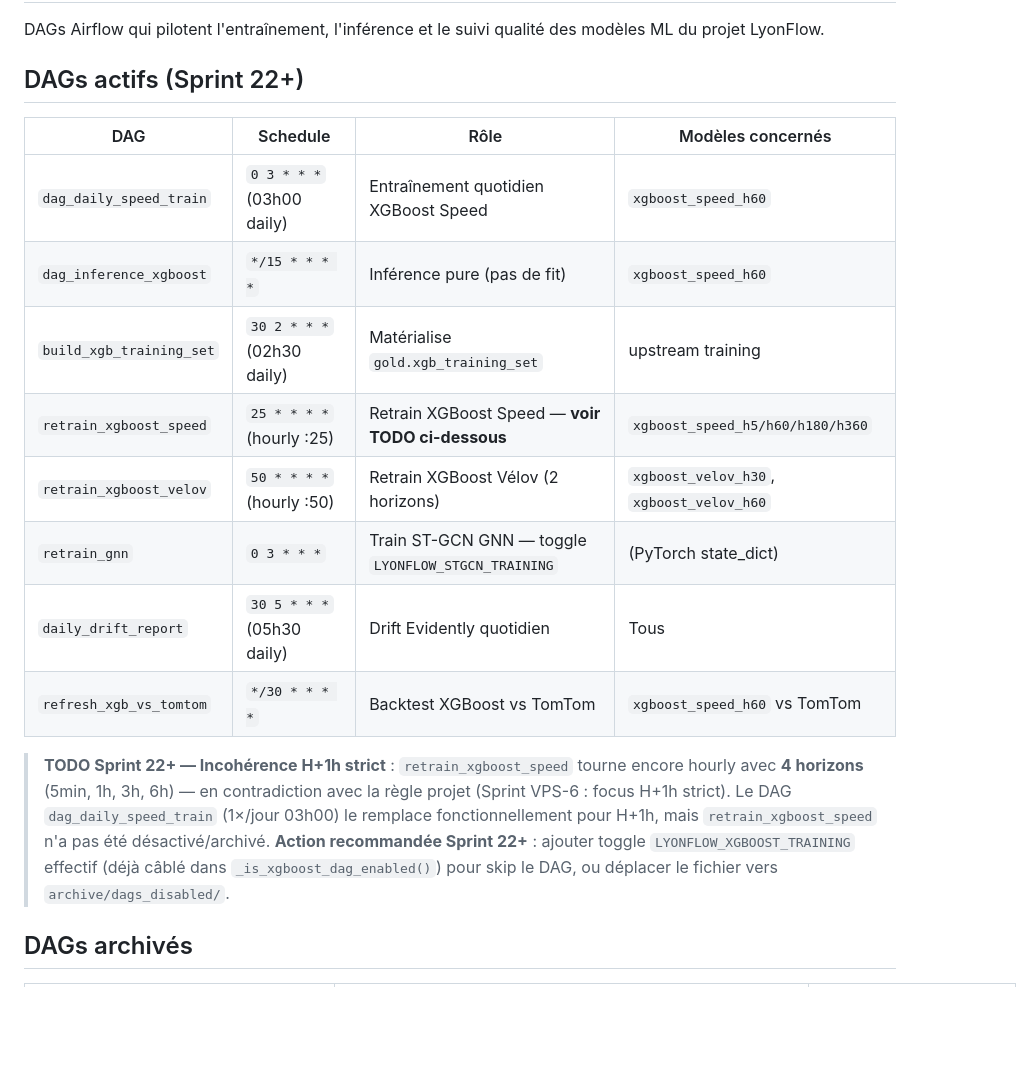
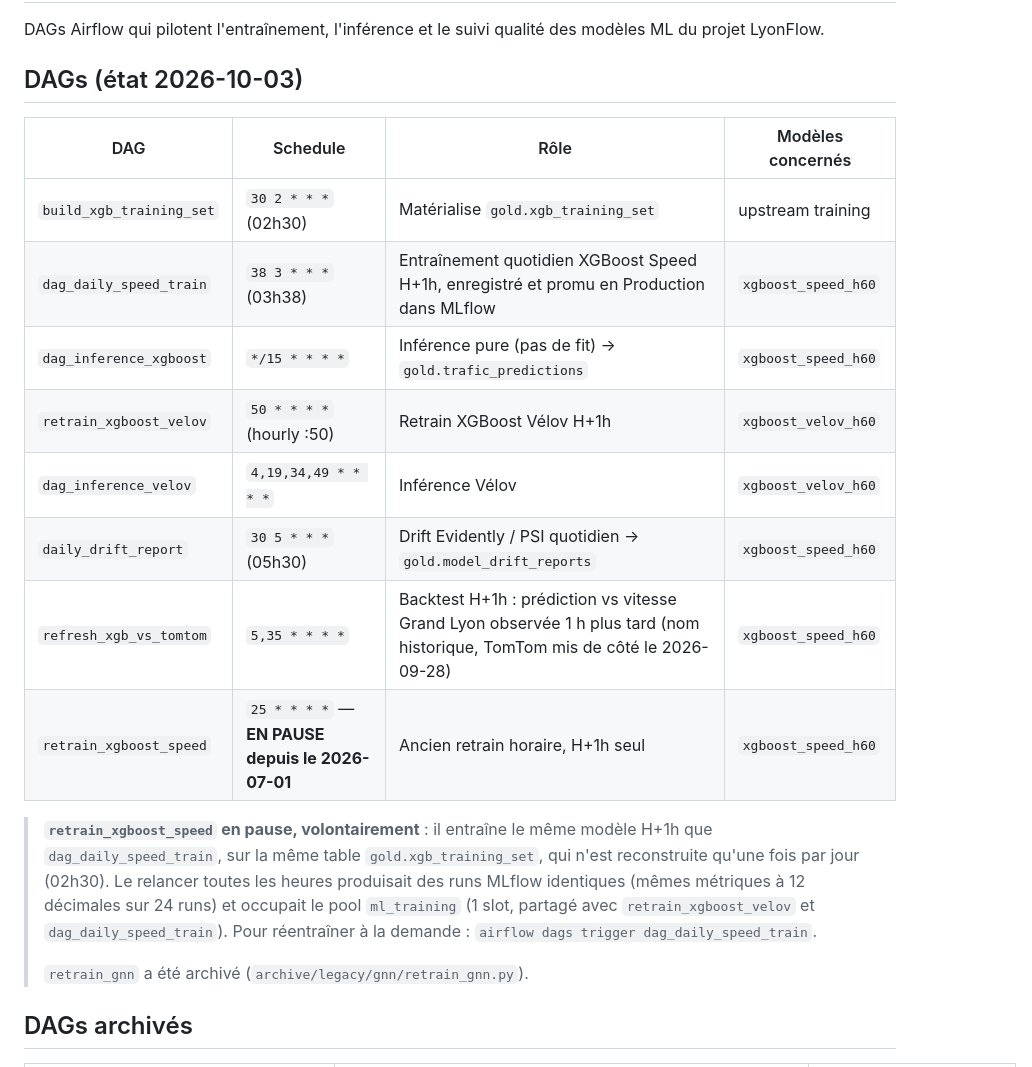
Before and after one commit to PDUCLOS/lyonflowfull, a Markdown page: dags/ml/README.md, the part around the change. GitHub-like rendering; blank space fills up the shorter version.

Commit message:
docs(ml): README des DAGs ML aligné sur l'état réel
Horaires décalés au Sprint 26 (speed train 03h38, backtest :05/:35),
retrain_xgboost_speed en pause depuis juillet et pourquoi, backtest
contre la vitesse Grand Lyon (plus TomTom), retrain_gnn archivé.

```diff
--- a/dags/ml/README.md
+++ b/dags/ml/README.md
@@ -3,27 +3,28 @@
 DAGs Airflow qui pilotent l'entraînement, l'inférence et le suivi qualité
 des modèles ML du projet LyonFlow.
 
-## DAGs actifs (Sprint 22+)
+## DAGs (état 2026-10-03)
 
 | DAG | Schedule | Rôle | Modèles concernés |
 |-----|----------|------|-------------------|
-| `dag_daily_speed_train` | `0 3 * * *` (03h00 daily) | Entraînement quotidien XGBoost Speed | `xgboost_speed_h60` |
-| `dag_inference_xgboost` | `*/15 * * * *` | Inférence pure (pas de fit) | `xgboost_speed_h60` |
-| `build_xgb_training_set` | `30 2 * * *` (02h30 daily) | Matérialise `gold.xgb_training_set` | upstream training |
-| `retrain_xgboost_speed` | `25 * * * *` (hourly :25) | Retrain XGBoost Speed — **voir TODO ci-dessous** | `xgboost_speed_h5/h60/h180/h360` |
-| `retrain_xgboost_velov` | `50 * * * *` (hourly :50) | Retrain XGBoost Vélov (2 horizons) | `xgboost_velov_h30`, `xgboost_velov_h60` |
-| `retrain_gnn` | `0 3 * * *` | Train ST-GCN GNN — toggle `LYONFLOW_STGCN_TRAINING` | (PyTorch state_dict) |
-| `daily_drift_report` | `30 5 * * *` (05h30 daily) | Drift Evidently quotidien | Tous |
-| `refresh_xgb_vs_tomtom` | `*/30 * * * *` | Backtest XGBoost vs TomTom | `xgboost_speed_h60` vs TomTom |
+| `build_xgb_training_set` | `30 2 * * *` (02h30) | Matérialise `gold.xgb_training_set` | upstream training |
+| `dag_daily_speed_train` | `38 3 * * *` (03h38) | Entraînement quotidien XGBoost Speed H+1h, enregistré et promu en Production dans MLflow | `xgboost_speed_h60` |
+| `dag_inference_xgboost` | `*/15 * * * *` | Inférence pure (pas de fit) → `gold.trafic_predictions` | `xgboost_speed_h60` |
+| `retrain_xgboost_velov` | `50 * * * *` (hourly :50) | Retrain XGBoost Vélov H+1h | `xgboost_velov_h60` |
+| `dag_inference_velov` | `4,19,34,49 * * * *` | Inférence Vélov | `xgboost_velov_h60` |
+| `daily_drift_report` | `30 5 * * *` (05h30) | Drift Evidently / PSI quotidien → `gold.model_drift_reports` | `xgboost_speed_h60` |
+| `refresh_xgb_vs_tomtom` | `5,35 * * * *` | Backtest H+1h : prédiction vs vitesse Grand Lyon observée 1 h plus tard (nom historique, TomTom mis de côté le 2026-09-28) | `xgboost_speed_h60` |
+| `retrain_xgboost_speed` | `25 * * * *` — **EN PAUSE depuis le 2026-07-01** | Ancien retrain horaire, H+1h seul | `xgboost_speed_h60` |
 
-> **TODO Sprint 22+ — Incohérence H+1h strict** : `retrain_xgboost_speed`
-> tourne encore hourly avec **4 horizons** (5min, 1h, 3h, 6h) — en
-> contradiction avec la règle projet (Sprint VPS-6 : focus H+1h strict).
-> Le DAG `dag_daily_speed_train` (1×/jour 03h00) le remplace fonctionnellement
-> pour H+1h, mais `retrain_xgboost_speed` n'a pas été désactivé/archivé.
-> **Action recommandée Sprint 22+** : ajouter toggle `LYONFLOW_XGBOOST_TRAINING`
-> effectif (déjà câblé dans `_is_xgboost_dag_enabled()`) pour skip le DAG,
-> ou déplacer le fichier vers `archive/dags_disabled/`.
+> **`retrain_xgboost_speed` en pause, volontairement** : il entraîne le même
+> modèle H+1h que `dag_daily_speed_train`, sur la même table
+> `gold.xgb_training_set`, qui n'est reconstruite qu'une fois par jour (02h30).
+> Le relancer toutes les heures produisait des runs MLflow identiques (mêmes
+> métriques à 12 décimales sur 24 runs) et occupait le pool `ml_training`
+> (1 slot, partagé avec `retrain_xgboost_velov` et `dag_daily_speed_train`).
+> Pour réentraîner à la demande : `airflow dags trigger dag_daily_speed_train`.
+>
+> `retrain_gnn` a été archivé (`archive/legacy/gnn/retrain_gnn.py`).
 
 ## DAGs archivés
 
```
